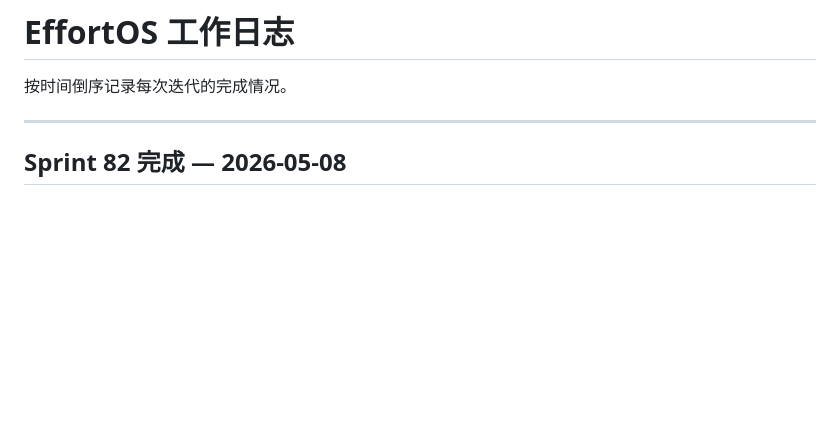
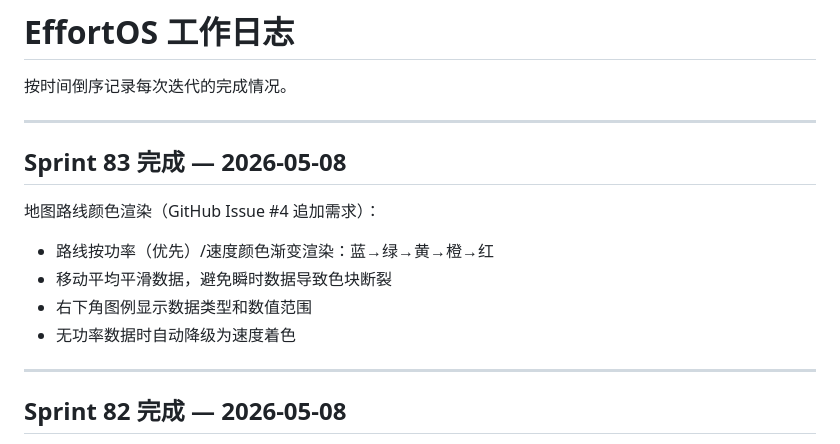
Before and after one commit to wengzhiwen/EffortOS, a Markdown page: docs/work-log.md, the part around the change. GitHub-like rendering; blank space fills up the shorter version.

Commit message:
docs: Sprint 83 完成记录
Co-Authored-By: Claude Opus 4.7 <noreply@anthropic.com>

```diff
--- a/docs/work-log.md
+++ b/docs/work-log.md
@@ -1,6 +1,16 @@
 # EffortOS 工作日志
 
 按时间倒序记录每次迭代的完成情况。
+
+---
+
+## Sprint 83 完成 — 2026-05-08
+
+地图路线颜色渲染（GitHub Issue #4 追加需求）：
+- 路线按功率（优先）/速度颜色渐变渲染：蓝→绿→黄→橙→红
+- 移动平均平滑数据，避免瞬时数据导致色块断裂
+- 右下角图例显示数据类型和数值范围
+- 无功率数据时自动降级为速度着色
 
 ---
 
```
